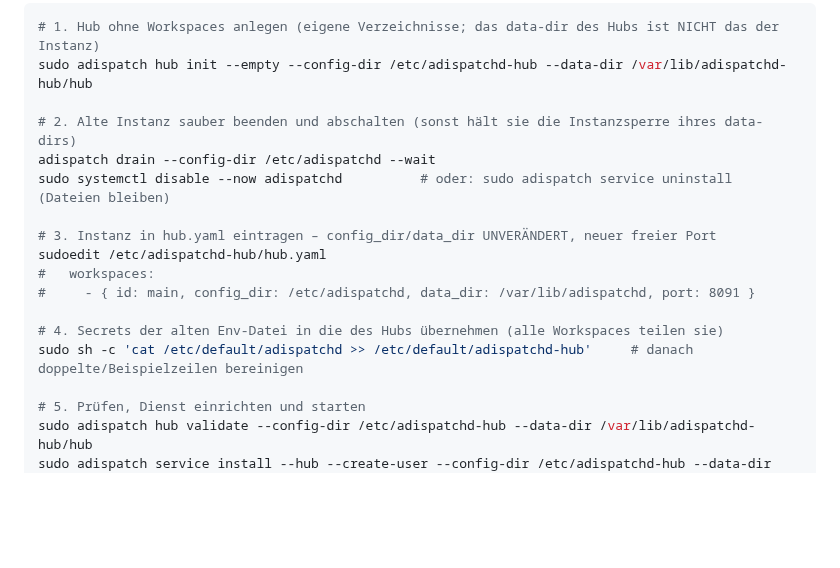
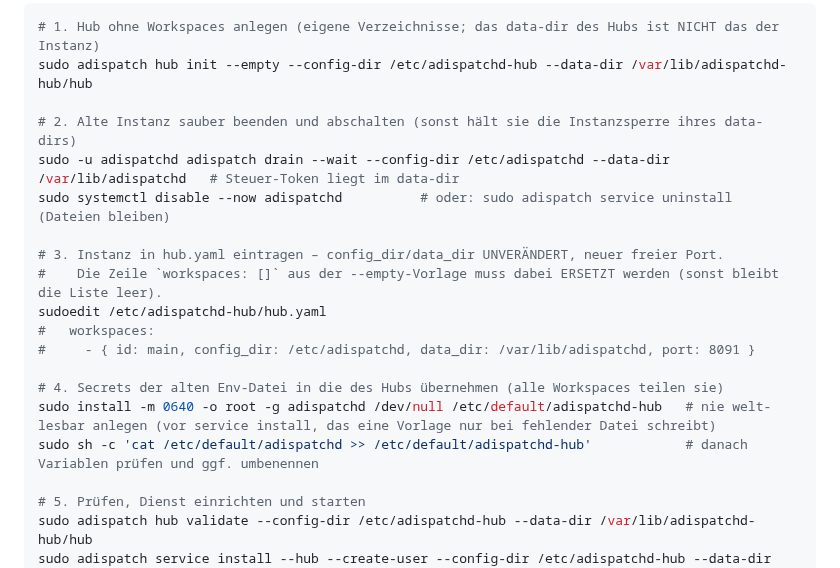
Before and after one commit to brokoskokoli/adispatchd, a Markdown page: docs/operations.md, the part around the change. Drawn GitHub-style; blank space fills up the shorter version.

Commit message:
WI-37: Review fixes: migration steps (drain as service user, 0640 env file, replace workspaces: []), api anchors
Co-Authored-By: Claude Sonnet 5.5 <noreply@anthropic.com>
Claude-Session: https://claude.ai/code/session_01DfyFxdD5Y8ub3JfYb1267i

```diff
--- a/docs/operations.md
+++ b/docs/operations.md
@@ -900,16 +900,18 @@ Dienst `adispatchd`.
 sudo adispatch hub init --empty --config-dir /etc/adispatchd-hub --data-dir /var/lib/adispatchd-hub/hub
 
 # 2. Alte Instanz sauber beenden und abschalten (sonst hält sie die Instanzsperre ihres data-dirs)
-adispatch drain --config-dir /etc/adispatchd --wait
+sudo -u adispatchd adispatch drain --wait --config-dir /etc/adispatchd --data-dir /var/lib/adispatchd   # Steuer-Token liegt im data-dir
 sudo systemctl disable --now adispatchd          # oder: sudo adispatch service uninstall (Dateien bleiben)
 
-# 3. Instanz in hub.yaml eintragen – config_dir/data_dir UNVERÄNDERT, neuer freier Port
+# 3. Instanz in hub.yaml eintragen – config_dir/data_dir UNVERÄNDERT, neuer freier Port.
+#    Die Zeile `workspaces: []` aus der --empty-Vorlage muss dabei ERSETZT werden (sonst bleibt die Liste leer).
 sudoedit /etc/adispatchd-hub/hub.yaml
 #   workspaces:
 #     - { id: main, config_dir: /etc/adispatchd, data_dir: /var/lib/adispatchd, port: 8091 }
 
 # 4. Secrets der alten Env-Datei in die des Hubs übernehmen (alle Workspaces teilen sie)
-sudo sh -c 'cat /etc/default/adispatchd >> /etc/default/adispatchd-hub'     # danach doppelte/Beispielzeilen bereinigen
+sudo install -m 0640 -o root -g adispatchd /dev/null /etc/default/adispatchd-hub   # nie welt-lesbar anlegen (vor service install, das eine Vorlage nur bei fehlender Datei schreibt)
+sudo sh -c 'cat /etc/default/adispatchd >> /etc/default/adispatchd-hub'            # danach Variablen prüfen und ggf. umbenennen
 
 # 5. Prüfen, Dienst einrichten und starten
 sudo adispatch hub validate --config-dir /etc/adispatchd-hub --data-dir /var/lib/adispatchd-hub/hub
```
Also changed, not shown: docs/api.md (+2 -2 lines).
